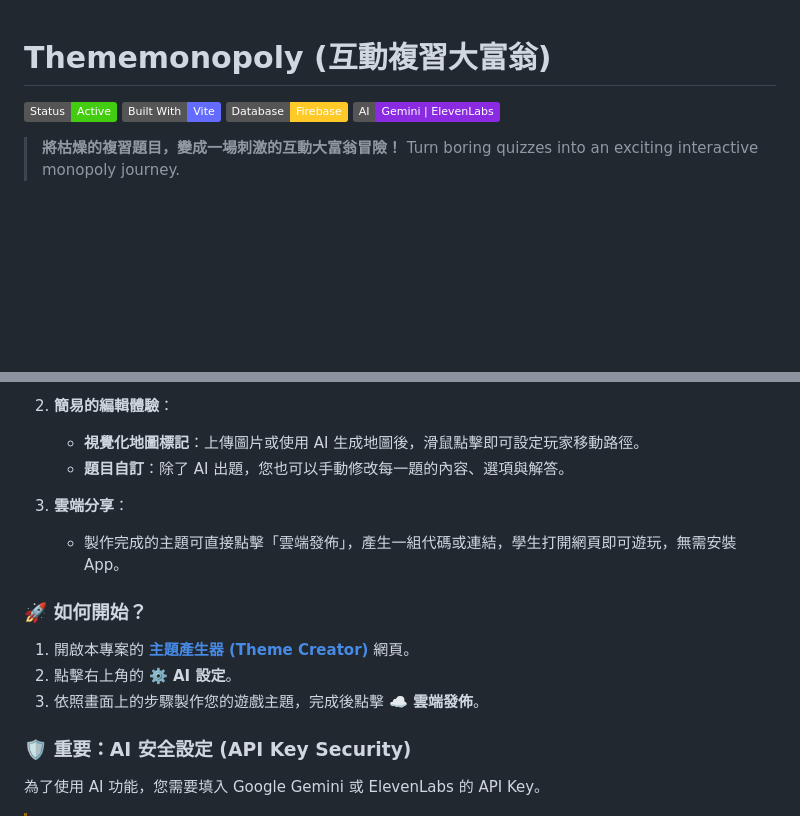
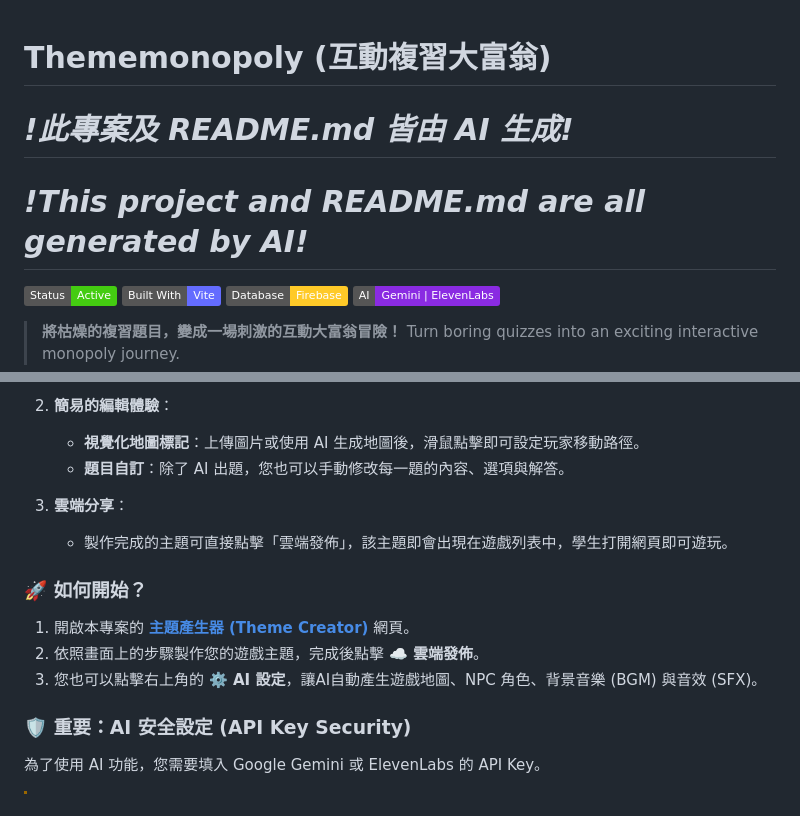
Before and after one commit to sj115566/ThemeMonopolyGame, a Markdown page: README.md, 2 parts joined by grey strips. Drawn GitHub-style; badges without logos; blank space fills up the shorter version.

Commit message:
docs: update README

```diff
--- a/README.md
+++ b/README.md
@@ -1,4 +1,6 @@
 # Thememonopoly (互動複習大富翁)
+# *!此專案及 README.md 皆由 AI 生成!*
+# *!This project and README.md are all generated by AI!*
 
 ![Project Banner](https://img.shields.io/badge/Status-Active-success)
 ![Vite](https://img.shields.io/badge/Built%20With-Vite-646CFF)
@@ -49,12 +51,12 @@
     *   **題目自訂**：除了 AI 出題，您也可以手動修改每一題的內容、選項與解答。
 
 3.  **雲端分享**：
-    *   製作完成的主題可直接點擊「雲端發佈」，產生一組代碼或連結，學生打開網頁即可遊玩，無需安裝 App。
+    *   製作完成的主題可直接點擊「雲端發佈」，該主題即會出現在遊戲列表中，學生打開網頁即可遊玩。
 
 ### 🚀 如何開始？
 1.  開啟本專案的 **[主題產生器 (Theme Creator)](./tool_theme_creator.html)** 網頁。
-2.  點擊右上角的 **⚙️ AI 設定**。
-3.  依照畫面上的步驟製作您的遊戲主題，完成後點擊 **☁️ 雲端發佈**。
+2.  依照畫面上的步驟製作您的遊戲主題，完成後點擊 **☁️ 雲端發佈**。
+3.  您也可以點擊右上角的 **⚙️ AI 設定**，讓AI自動產生遊戲地圖、NPC 角色、背景音樂 (BGM) 與音效 (SFX)。
 
 ### 🛡️ 重要：AI 安全設定 (API Key Security)
 為了使用 AI 功能，您需要填入 Google Gemini 或 ElevenLabs 的 API Key。
```
